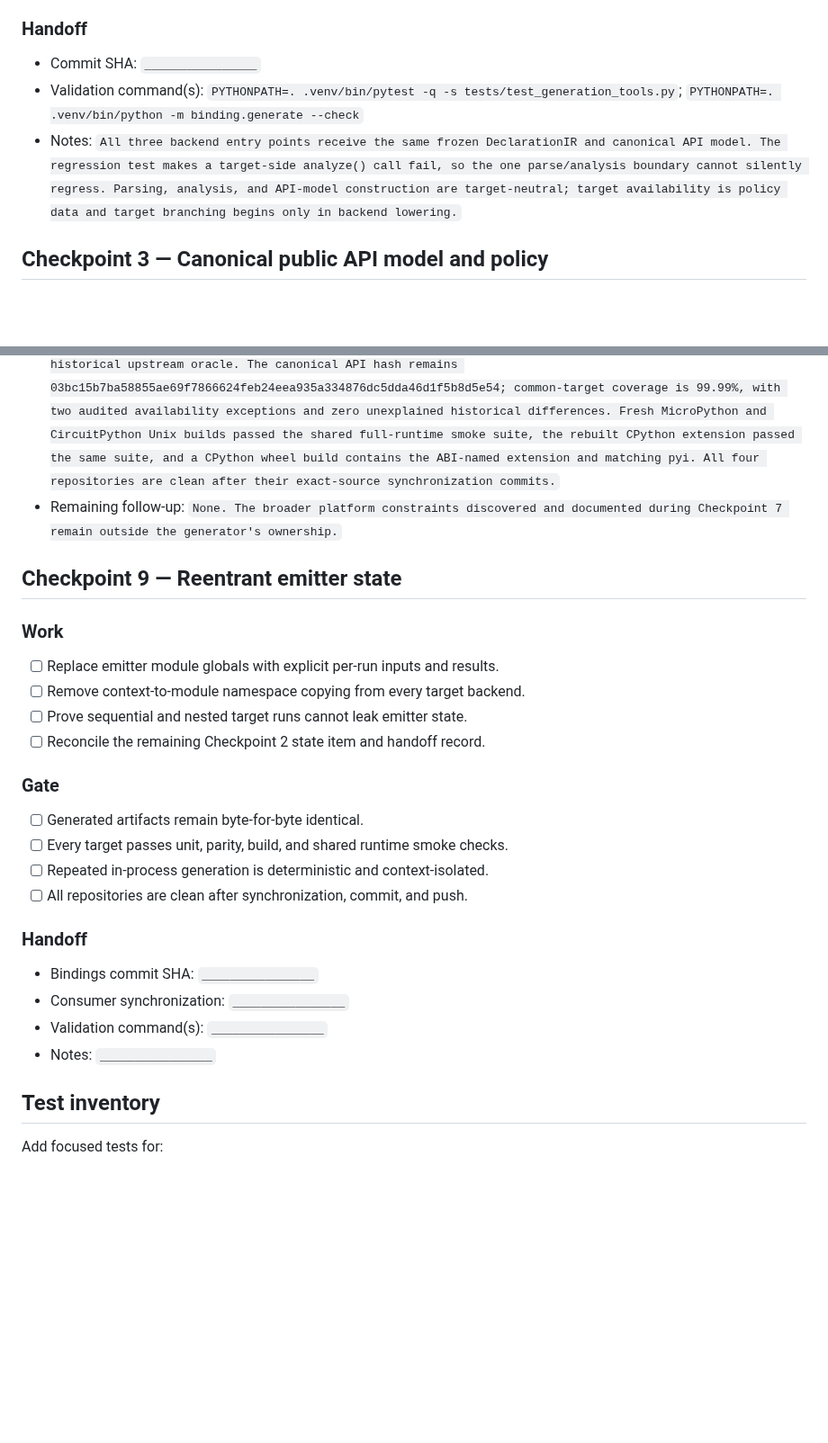
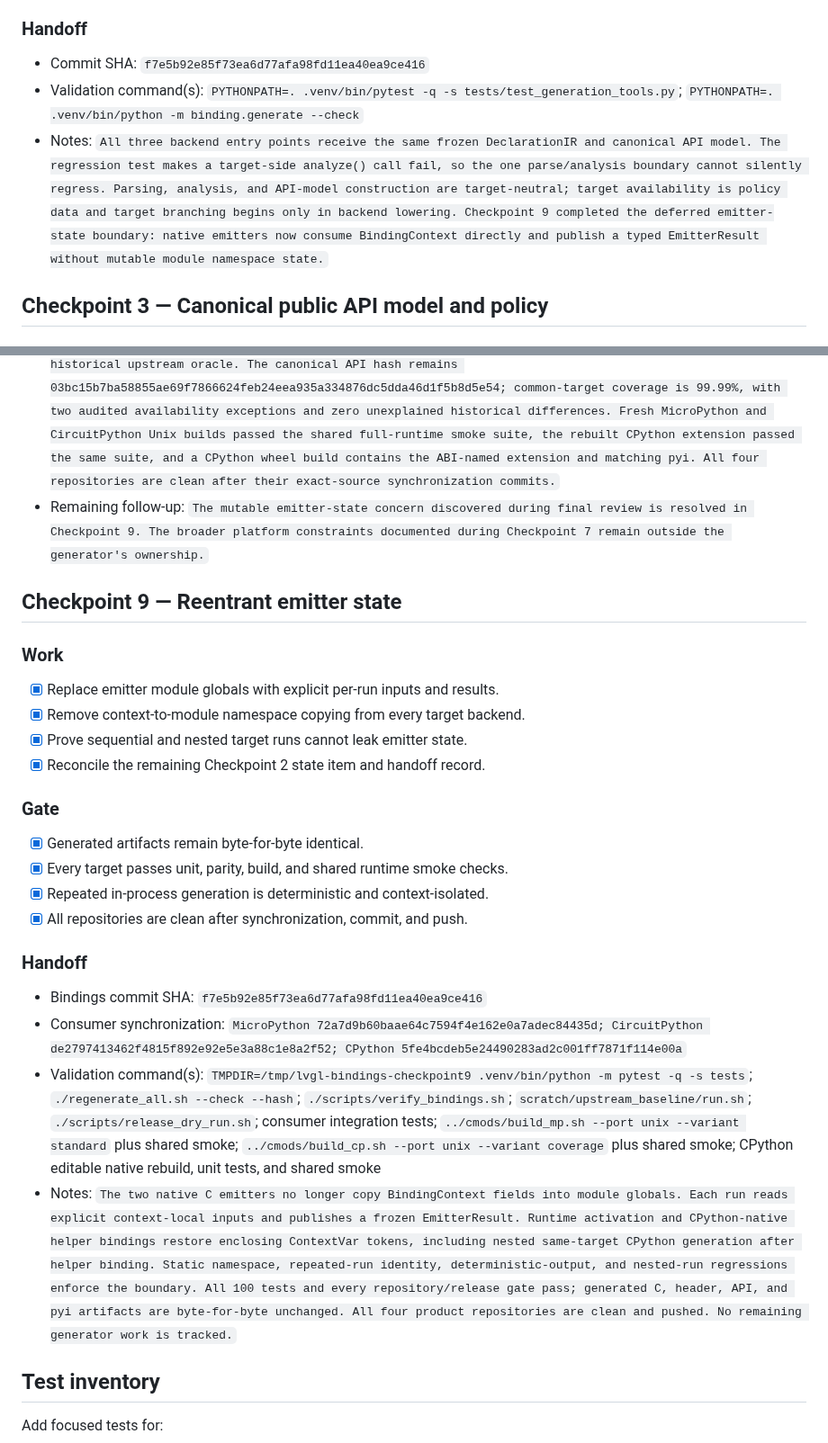
Before and after one commit to PyDevices/lv_bindings, a Markdown page: docs/lvgl-bindings-rebuild-plan.md, 2 parts joined by grey strips. Shown at 90% size. GitHub-like rendering; blank space fills up the shorter version.

Commit message:
docs: complete reentrant emitter checkpoint

```diff
--- a/docs/lvgl-bindings-rebuild-plan.md
+++ b/docs/lvgl-bindings-rebuild-plan.md
@@ -176,9 +176,9 @@ lowering in the emitters.
 
 ### Handoff
 
-- Commit SHA: `________________`
+- Commit SHA: `f7e5b92e85f73ea6d77afa98fd11ea40ea9ce416`
 - Validation command(s): `PYTHONPATH=. .venv/bin/pytest -q -s tests/test_generation_tools.py`; `PYTHONPATH=. .venv/bin/python -m binding.generate --check`
-- Notes: `All three backend entry points receive the same frozen DeclarationIR and canonical API model. The regression test makes a target-side analyze() call fail, so the one parse/analysis boundary cannot silently regress. Parsing, analysis, and API-model construction are target-neutral; target availability is policy data and target branching begins only in backend lowering.`
+- Notes: `All three backend entry points receive the same frozen DeclarationIR and canonical API model. The regression test makes a target-side analyze() call fail, so the one parse/analysis boundary cannot silently regress. Parsing, analysis, and API-model construction are target-neutral; target availability is policy data and target branching begins only in backend lowering. Checkpoint 9 completed the deferred emitter-state boundary: native emitters now consume BindingContext directly and publish a typed EmitterResult without mutable module namespace state.`
 
 ## Checkpoint 3 — Canonical public API model and policy
 
@@ -587,30 +587,30 @@ annotation references. The pinned ``mypy==2.3.1`` check passes.
 - CircuitPython commit SHA: `b70f6e8d15ab58fa23a2bda42f4b4fa996c9b55e`
 - CPython commit SHA: `9b6a6a72c41d5246716f1d7f11cd90616f52e679`
 - Final validation report: `The clean-break generator architecture passes 97 focused tests, deterministic all-target regeneration, canonical API/stub/namespace/mypy checks, the release dry run, and the pinned historical upstream oracle. The canonical API hash remains 03bc15b7ba58855ae69f7866624feb24eea935a334876dc5dda46d1f5b8d5e54; common-target coverage is 99.99%, with two audited availability exceptions and zero unexplained historical differences. Fresh MicroPython and CircuitPython Unix builds passed the shared full-runtime smoke suite, the rebuilt CPython extension passed the same suite, and a CPython wheel build contains the ABI-named extension and matching pyi. All four repositories are clean after their exact-source synchronization commits.`
-- Remaining follow-up: `None. The broader platform constraints discovered and documented during Checkpoint 7 remain outside the generator's ownership.`
+- Remaining follow-up: `The mutable emitter-state concern discovered during final review is resolved in Checkpoint 9. The broader platform constraints documented during Checkpoint 7 remain outside the generator's ownership.`
 
 ## Checkpoint 9 — Reentrant emitter state
 
 ### Work
 
-- [ ] Replace emitter module globals with explicit per-run inputs and results.
-- [ ] Remove context-to-module namespace copying from every target backend.
-- [ ] Prove sequential and nested target runs cannot leak emitter state.
-- [ ] Reconcile the remaining Checkpoint 2 state item and handoff record.
+- [x] Replace emitter module globals with explicit per-run inputs and results.
+- [x] Remove context-to-module namespace copying from every target backend.
+- [x] Prove sequential and nested target runs cannot leak emitter state.
+- [x] Reconcile the remaining Checkpoint 2 state item and handoff record.
 
 ### Gate
 
-- [ ] Generated artifacts remain byte-for-byte identical.
-- [ ] Every target passes unit, parity, build, and shared runtime smoke checks.
-- [ ] Repeated in-process generation is deterministic and context-isolated.
-- [ ] All repositories are clean after synchronization, commit, and push.
+- [x] Generated artifacts remain byte-for-byte identical.
+- [x] Every target passes unit, parity, build, and shared runtime smoke checks.
+- [x] Repeated in-process generation is deterministic and context-isolated.
+- [x] All repositories are clean after synchronization, commit, and push.
 
 ### Handoff
 
-- Bindings commit SHA: `________________`
-- Consumer synchronization: `________________`
-- Validation command(s): `________________`
-- Notes: `________________`
+- Bindings commit SHA: `f7e5b92e85f73ea6d77afa98fd11ea40ea9ce416`
+- Consumer synchronization: `MicroPython 72a7d9b60baae64c7594f4e162e0a7adec84435d; CircuitPython de2797413462f4815f892e92e5e3a88c1e8a2f52; CPython 5fe4bcdeb5e24490283ad2c001ff7871f114e00a`
+- Validation command(s): `TMPDIR=/tmp/lvgl-bindings-checkpoint9 .venv/bin/python -m pytest -q -s tests`; `./regenerate_all.sh --check --hash`; `./scripts/verify_bindings.sh`; `scratch/upstream_baseline/run.sh`; `./scripts/release_dry_run.sh`; consumer integration tests; `../cmods/build_mp.sh --port unix --variant standard` plus shared smoke; `../cmods/build_cp.sh --port unix --variant coverage` plus shared smoke; CPython editable native rebuild, unit tests, and shared smoke
+- Notes: `The two native C emitters no longer copy BindingContext fields into module globals. Each run reads explicit context-local inputs and publishes a frozen EmitterResult. Runtime activation and CPython-native helper bindings restore enclosing ContextVar tokens, including nested same-target CPython generation after helper binding. Static namespace, repeated-run identity, deterministic-output, and nested-run regressions enforce the boundary. All 100 tests and every repository/release gate pass; generated C, header, API, and pyi artifacts are byte-for-byte unchanged. All four product repositories are clean and pushed. No remaining generator work is tracked.`
 
 ## Test inventory
 
```
Also changed, not shown: other parts of docs/lvgl-bindings-rebuild-plan.md (+5 -5 lines).
